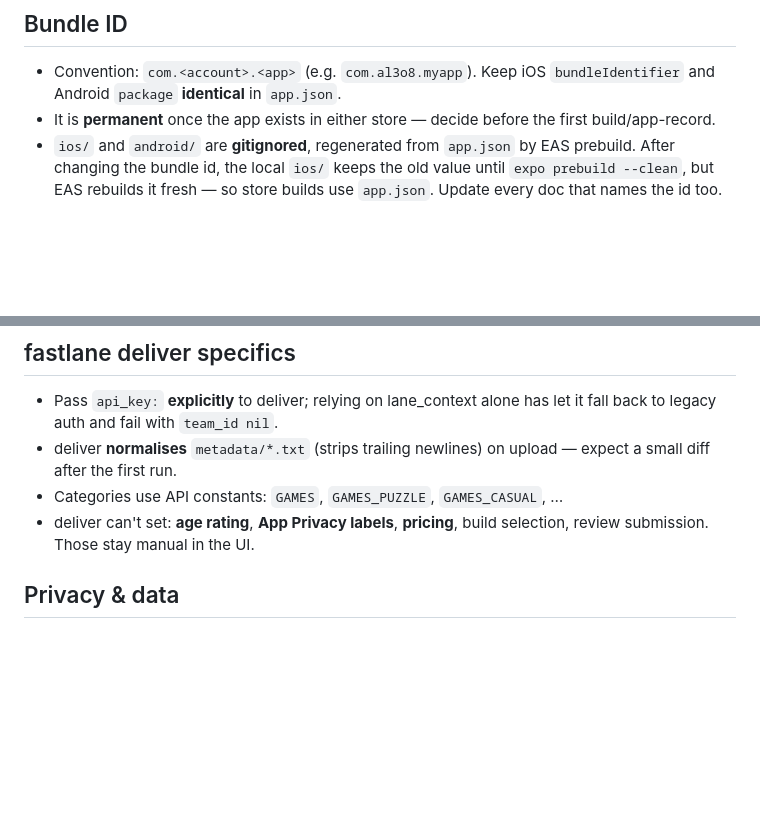
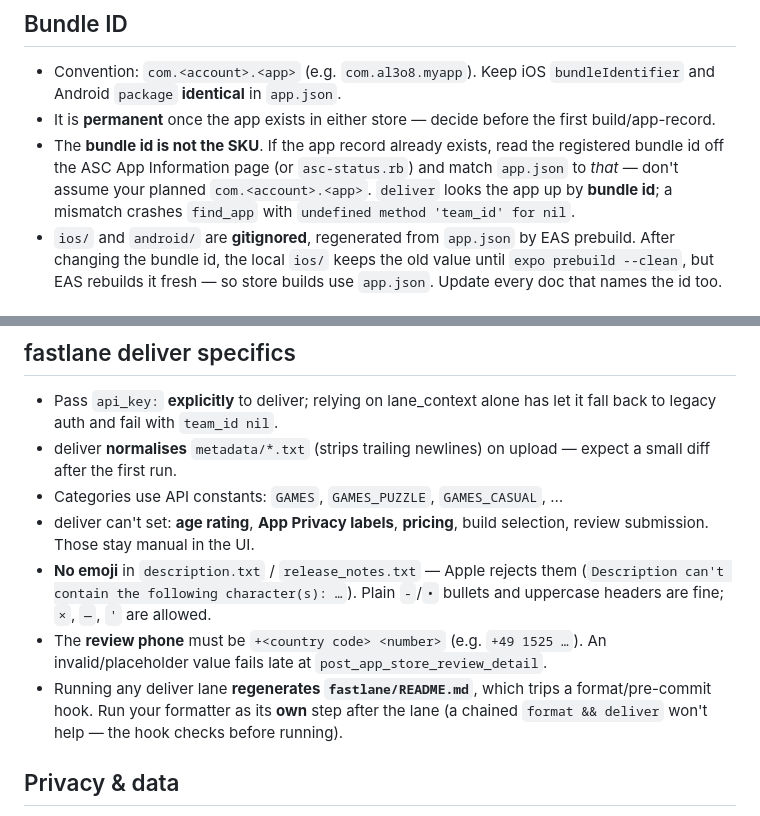
Before and after one commit to al308/AppSkeleton, a Markdown page: docs/STORE_PLAYBOOK.md, 2 parts joined by grey strips. GitHub-like rendering; blank space fills up the shorter version.

Commit message:
docs(store): add bundle-id≠SKU, emoji, review-phone and README-regen gotchas
Hard-won from the Stellarblox iOS submission: the registered ASC bundle id can
differ from your planned id/SKU and deliver matches on bundle id; Apple rejects
emoji in description/release notes; the review phone needs a valid +CC format;
and every deliver lane rewrites fastlane/README.md, tripping the format hook.

Co-Authored-By: Claude Opus 4.8 <noreply@anthropic.com>

```diff
--- a/docs/STORE_PLAYBOOK.md
+++ b/docs/STORE_PLAYBOOK.md
@@ -12,6 +12,11 @@ Hard-won lessons from shipping Expo/EAS apps to the App Store & Google Play.
   `bundleIdentifier` and Android `package` **identical** in `app.json`.
 - It is **permanent** once the app exists in either store — decide before the
   first build/app-record.
+- The **bundle id is not the SKU**. If the app record already exists, read the
+  registered bundle id off the ASC App Information page (or `asc-status.rb`) and
+  match `app.json` to *that* — don't assume your planned `com.<account>.<app>`.
+  `deliver` looks the app up by **bundle id**; a mismatch crashes `find_app`
+  with `undefined method 'team_id' for nil`.
 - `ios/` and `android/` are **gitignored**, regenerated from `app.json` by EAS
   prebuild. After changing the bundle id, the local `ios/` keeps the old value
   until `expo prebuild --clean`, but EAS rebuilds it fresh — so store builds use
@@ -66,6 +71,14 @@ noisy logs; query Apple directly.
 - Categories use API constants: `GAMES`, `GAMES_PUZZLE`, `GAMES_CASUAL`, …
 - deliver can't set: **age rating**, **App Privacy labels**, **pricing**, build
   selection, review submission. Those stay manual in the UI.
+- **No emoji** in `description.txt` / `release_notes.txt` — Apple rejects them
+  (`Description can't contain the following character(s): …`). Plain `-`/`•`
+  bullets and uppercase headers are fine; `×`, `—`, `'` are allowed.
+- The **review phone** must be `+<country code> <number>` (e.g. `+49 1525 …`).
+  An invalid/placeholder value fails late at `post_app_store_review_detail`.
+- Running any deliver lane **regenerates `fastlane/README.md`**, which trips a
+  format/pre-commit hook. Run your formatter as its **own** step after the lane
+  (a chained `format && deliver` won't help — the hook checks before running).
 
 ## Privacy & data
 
```
